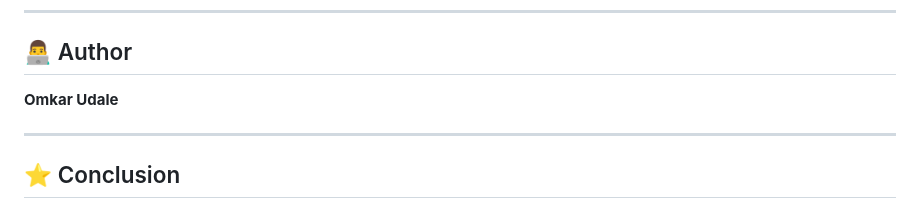
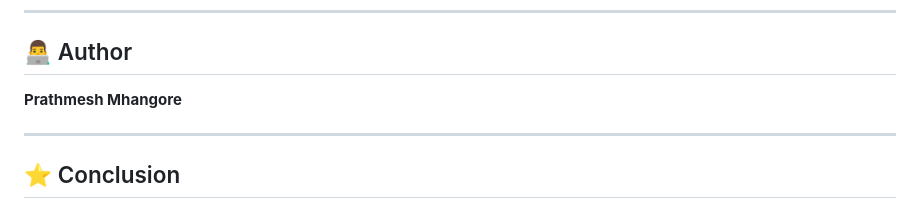
Before and after one commit to mhangoreprathmesh6-cpu/my-project, a Markdown page: README.md, the part around the change. GitHub-like rendering.

```diff
--- a/README.md
+++ b/README.md
@@ -407,7 +407,7 @@ It can be used as an academic/final-year project demonstrating an AI-powered hea
 
 ## 👨‍💻 Author
 
-**Omkar Udale**
+**Prathmesh Mhangore**
 
 ---
 
```
